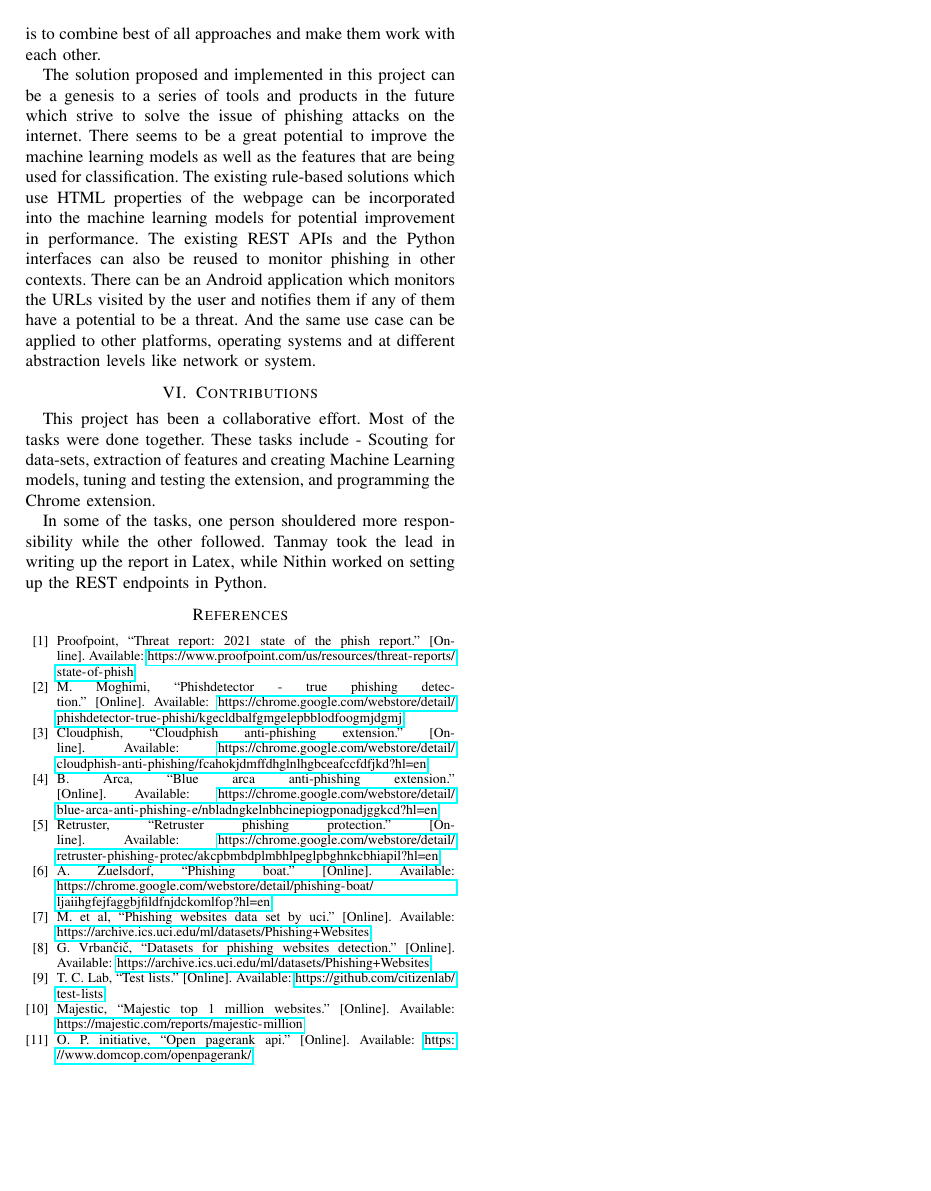
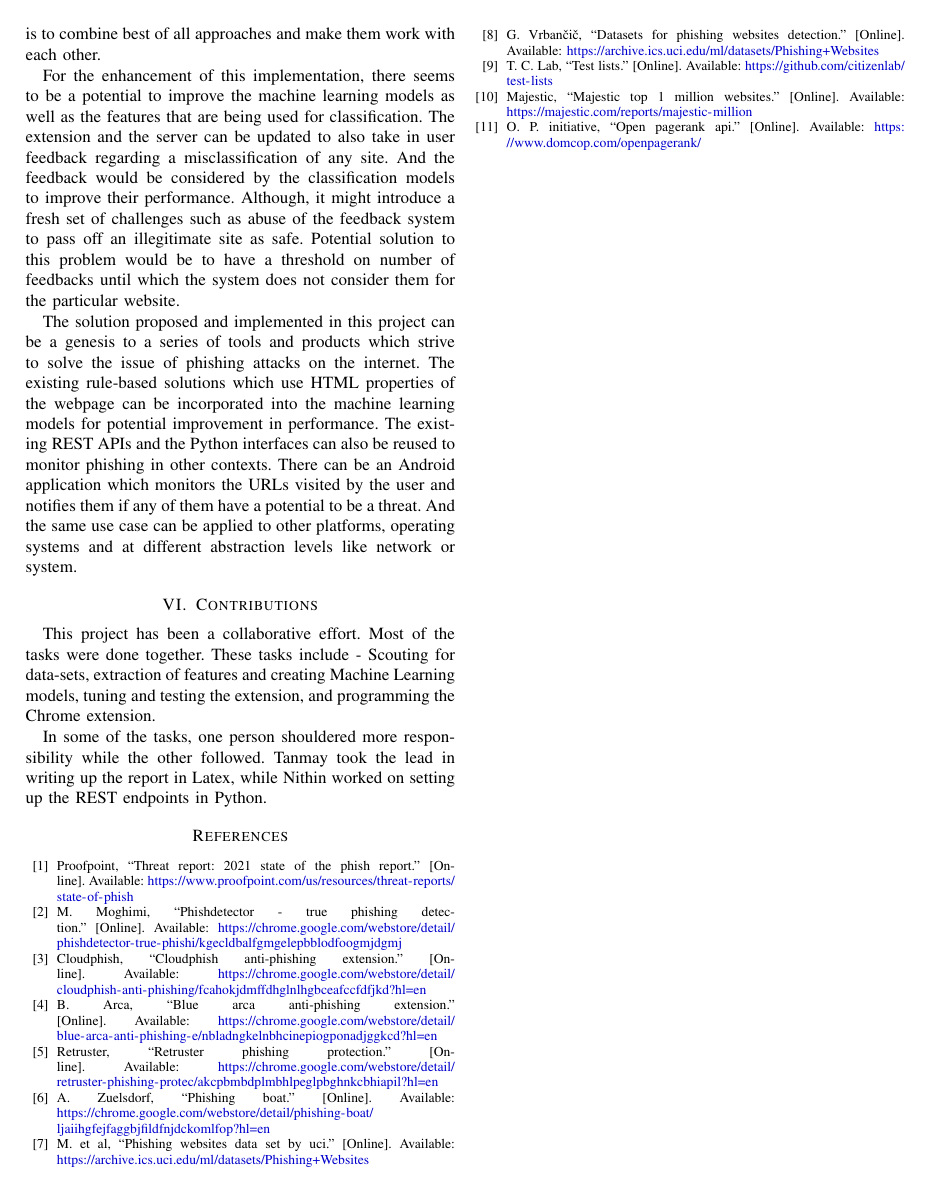
Before and after one commit to gnithin/phish-hook, a LaTeX paper (report/conference_101719.tex): page 4 of 4. Compiled offline with pdfLaTeX; a missing font is replaced by an installed copy or a similar font; a LaTeX package or settings file that is missing is left out.

Commit message:
report: add to future section and clickable links

```diff
--- a/report/conference_101719.tex
+++ b/report/conference_101719.tex
@@ -9,6 +9,13 @@
 \usepackage{textcomp}
 \usepackage{xcolor}
 \usepackage{hyperref}
+\usepackage{xcolor}
+\hypersetup{
+    colorlinks,
+    linkcolor={red!50!black},
+    citecolor={blue!50!black},
+    urlcolor={blue!80!black},
+}
 
 \def\BibTeX{{\rm B\kern-.05em{\sc i\kern-.025em b}\kern-.08em
     T\kern-.1667em\lower.7ex\hbox{E}\kern-.125emX}}
@@ -220,8 +227,13 @@ As the attacks keep getting more and more sophisticated, the solutions to preven
 The traditional methods to detect attacks need to be combined with the growing fields of machine learning and artificial intelligence.
 It is apparent from various experiments and observations that the ideal solution to such issues, if any, is to combine best of all approaches and make them work with each other.
 
-\par The solution proposed and implemented in this project can be a genesis to a series of tools and products in the future which strive to solve the issue of phishing attacks on the internet.
-There seems to be a great potential to improve the machine learning models as well as the features that are being used for classification.
+\par For the enhancement of this implementation, there seems to be a potential to improve the machine learning models as well as the features that are being used for classification.
+The extension and the server can be updated to also take in user feedback regarding a misclassification of any site.
+And the feedback would be considered by the classification models to improve their performance.
+Although, it might introduce a fresh set of challenges such as abuse of the feedback system to pass off an illegitimate site as safe.
+Potential solution to this problem would be to have a threshold on number of feedbacks until which the system does not consider them for the particular website.
+
+\par The solution proposed and implemented in this project can be a genesis to a series of tools and products which strive to solve the issue of phishing attacks on the internet.
 The existing rule-based solutions which use HTML properties of the webpage can be incorporated into the machine learning models for potential improvement in performance.
 The existing REST APIs and the Python interfaces can also be reused to monitor phishing in other contexts.
 There can be an Android application which monitors the URLs visited by the user and notifies them if any of them have a potential to be a threat.
```
Also changed, not shown: report/conference_101719.pdf, report/conference_101719.tex (8 more changed lines).
